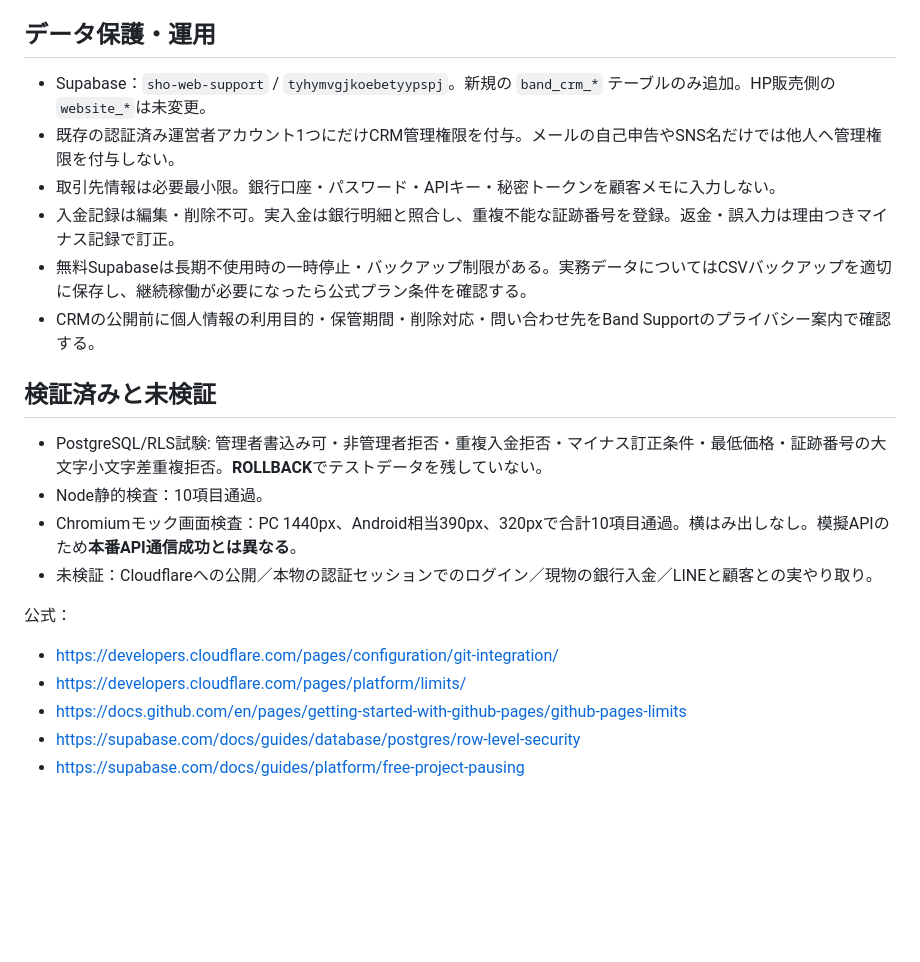
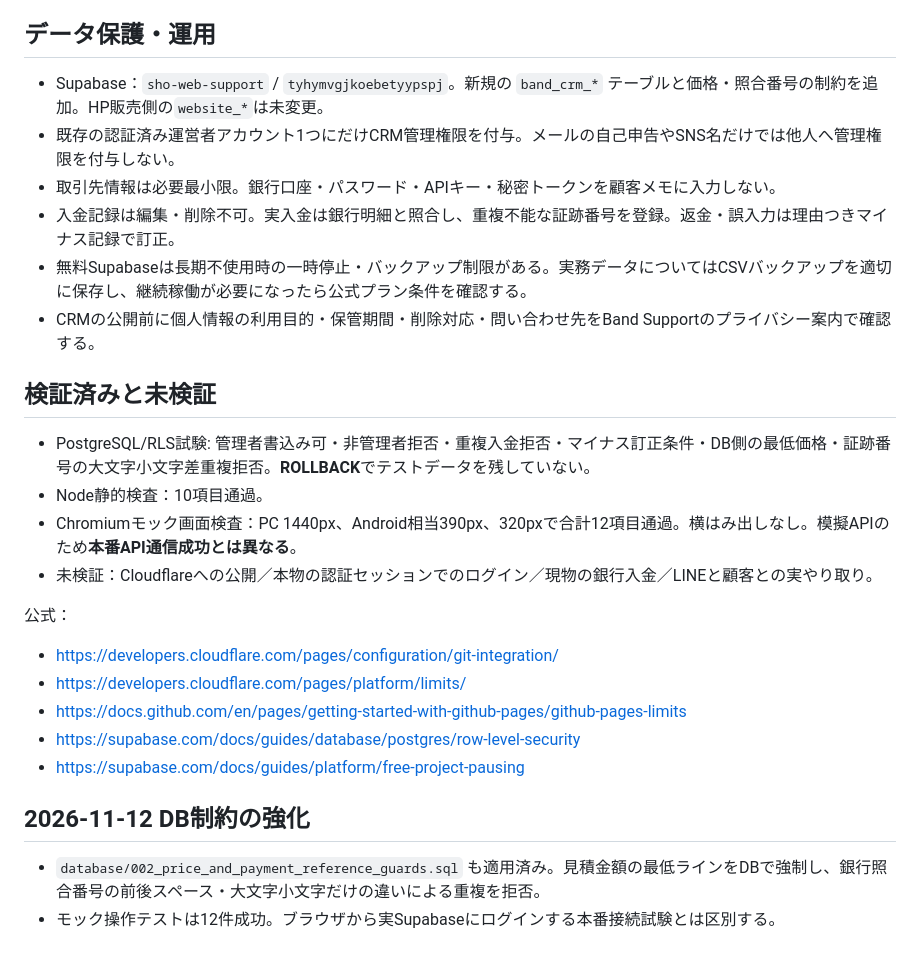
Before and after one commit to sho-support/sho-support.github.io, a Markdown page: band-crm/DEPLOYMENT_AND_RELEASE.md, the part around the change. Drawn GitHub-style; blank space fills up the shorter version.

Commit message:
Sync verified migrations, browser tests, and exact go-live blocker [skip netlify]

```diff
--- a/band-crm/DEPLOYMENT_AND_RELEASE.md
+++ b/band-crm/DEPLOYMENT_AND_RELEASE.md
@@ -24,7 +24,7 @@ Cloudflare Pagesの静的公開を推奨。無料枠は公式資料上、月500
 7. テストデータは管理画面から削除できない仕様（誤消去防止）。実DBでテストする場合は専用トランザクションROLLBACKなど安全な手順を使う。
 
 ## データ保護・運用
-- Supabase：`sho-web-support` / `tyhymvgjkoebetyypspj`。新規の `band_crm_*` テーブルのみ追加。HP販売側の`website_*`は未変更。
+- Supabase：`sho-web-support` / `tyhymvgjkoebetyypspj`。新規の `band_crm_*` テーブルと価格・照合番号の制約を追加。HP販売側の`website_*`は未変更。
 - 既存の認証済み運営者アカウント1つにだけCRM管理権限を付与。メールの自己申告やSNS名だけでは他人へ管理権限を付与しない。
 - 取引先情報は必要最小限。銀行口座・パスワード・APIキー・秘密トークンを顧客メモに入力しない。
 - 入金記録は編集・削除不可。実入金は銀行明細と照合し、重複不能な証跡番号を登録。返金・誤入力は理由つきマイナス記録で訂正。
@@ -32,9 +32,9 @@ Cloudflare Pagesの静的公開を推奨。無料枠は公式資料上、月500
 - CRMの公開前に個人情報の利用目的・保管期間・削除対応・問い合わせ先をBand Supportのプライバシー案内で確認する。
 
 ## 検証済みと未検証
-- PostgreSQL/RLS試験: 管理者書込み可・非管理者拒否・重複入金拒否・マイナス訂正条件・最低価格・証跡番号の大文字小文字差重複拒否。**ROLLBACK**でテストデータを残していない。
+- PostgreSQL/RLS試験: 管理者書込み可・非管理者拒否・重複入金拒否・マイナス訂正条件・DB側の最低価格・証跡番号の大文字小文字差重複拒否。**ROLLBACK**でテストデータを残していない。
 - Node静的検査：10項目通過。
-- Chromiumモック画面検査：PC 1440px、Android相当390px、320pxで合計10項目通過。横はみ出しなし。模擬APIのため**本番API通信成功とは異なる**。
+- Chromiumモック画面検査：PC 1440px、Android相当390px、320pxで合計12項目通過。横はみ出しなし。模擬APIのため**本番API通信成功とは異なる**。
 - 未検証：Cloudflareへの公開／本物の認証セッションでのログイン／現物の銀行入金／LINEと顧客との実やり取り。
 
 公式：
@@ -43,3 +43,7 @@ Cloudflare Pagesの静的公開を推奨。無料枠は公式資料上、月500
 - https://docs.github.com/en/pages/getting-started-with-github-pages/github-pages-limits
 - https://supabase.com/docs/guides/database/postgres/row-level-security
 - https://supabase.com/docs/guides/platform/free-project-pausing
+
+## 2026-11-12 DB制約の強化
+- `database/002_price_and_payment_reference_guards.sql` も適用済み。見積金額の最低ラインをDBで強制し、銀行照合番号の前後スペース・大文字小文字だけの違いによる重複を拒否。
+- モック操作テストは12件成功。ブラウザから実Supabaseにログインする本番接続試験とは区別する。
```
